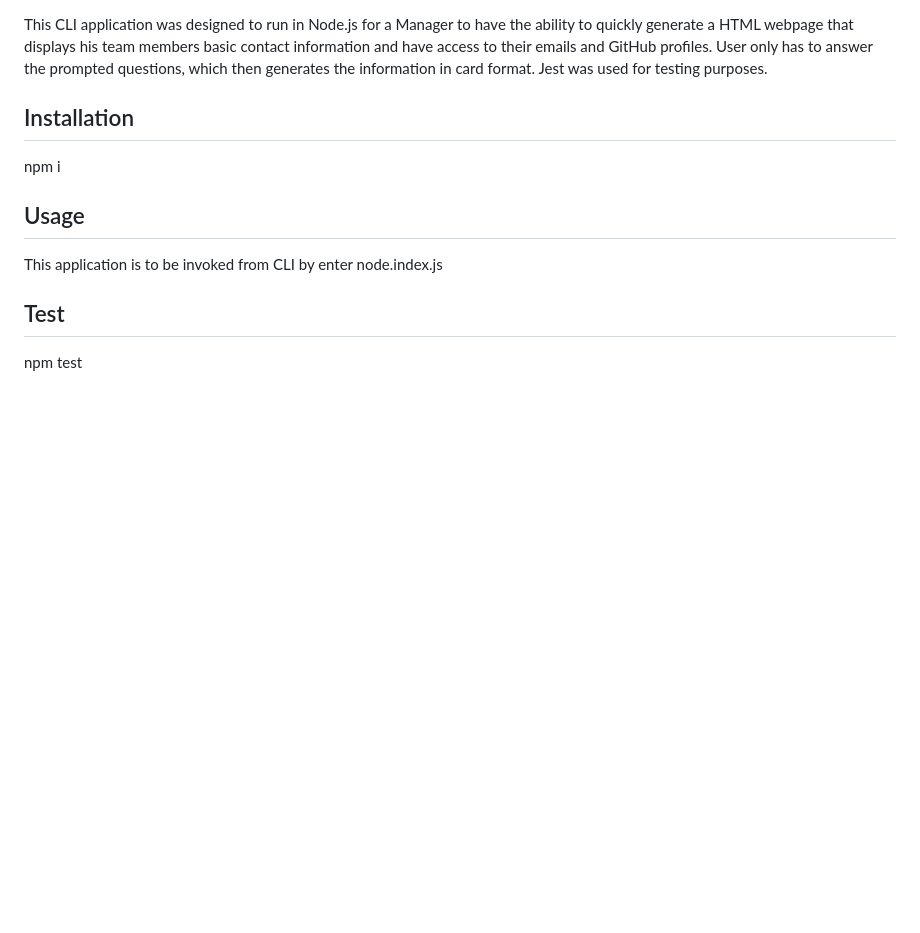
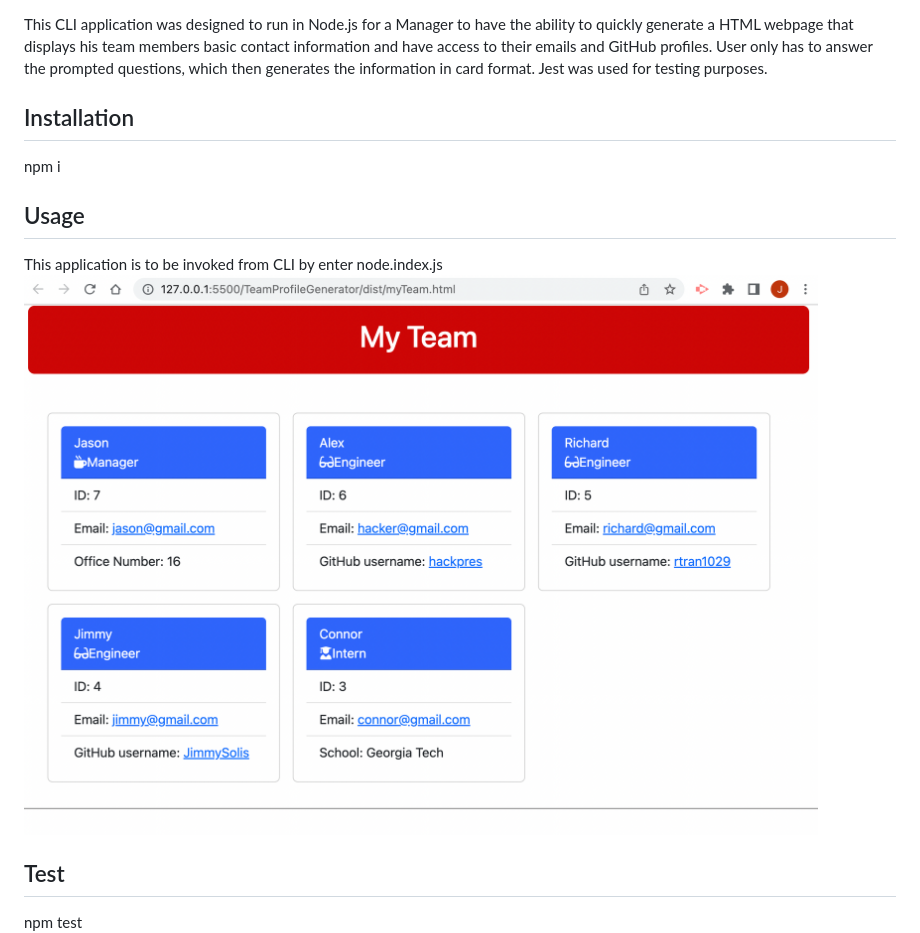
Before and after one commit to jsouth75/TeamProfileGenerator, a Markdown page: README.md, the part around the change printed below. GitHub-like rendering; pictures changed too: assets/myTeam_HTML_page.png (added); blank space fills up the shorter version.

Commit message:
updated README with video and pictures

```diff
--- a/README.md
+++ b/README.md
@@ -26,6 +26,7 @@ npm i
 ## Usage
 
 This application is to be invoked from CLI by enter node.index.js
+<img src="./assets/myTeam_HTML_page.png">
 
 ## Test
 
```
Also changed, not shown: other parts of README.md (+2 -2 lines), 1 other file.
